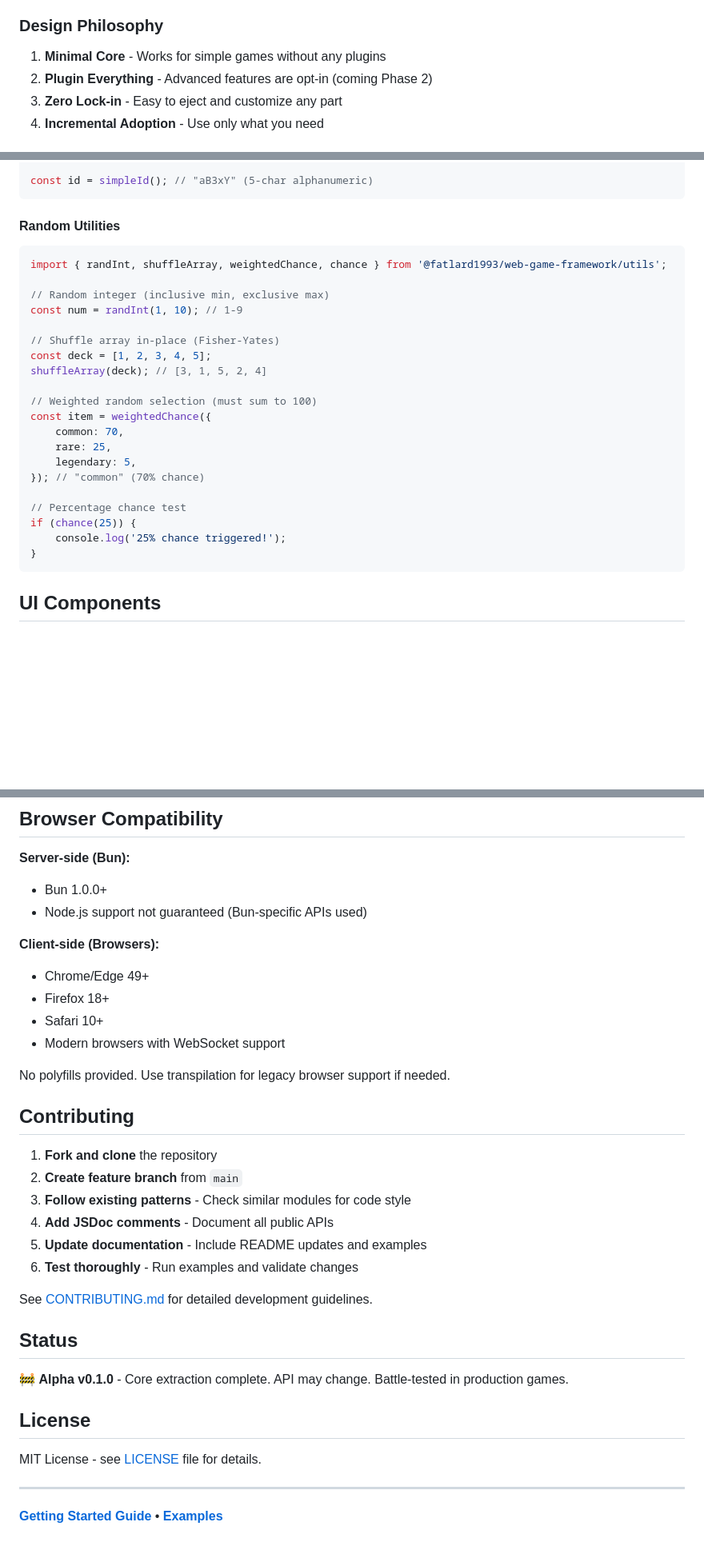
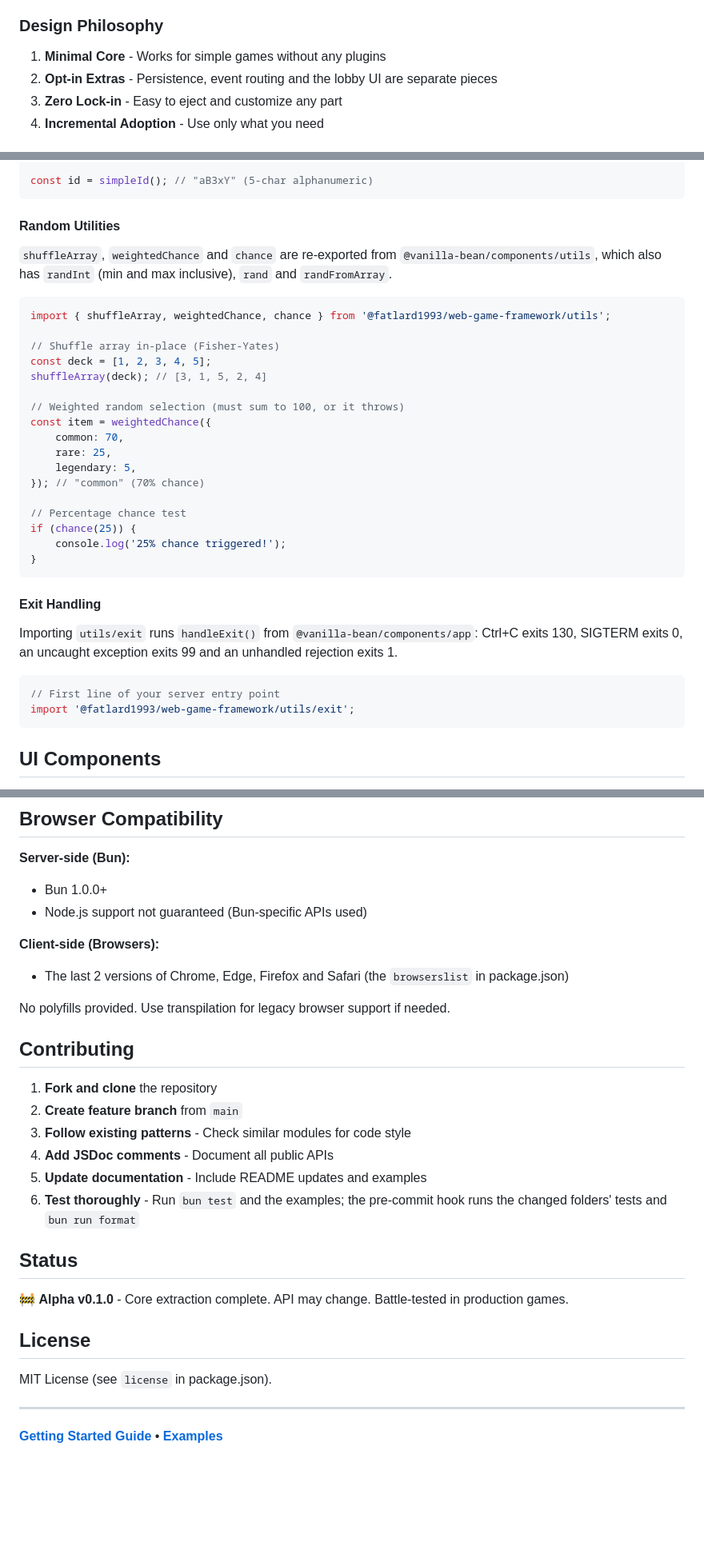
Before and after one commit to fatlard1993/web-game-framework, a Markdown page: README.md, 3 parts joined by grey strips. Shown: that part at 80% size. Drawn GitHub-style; blank space fills up the shorter version.

````diff
--- a/README.md
+++ b/README.md
@@ -208,7 +214,7 @@ See [EventRouter.js](./core/EventRouter.js) source for full API.
 ### Design Philosophy
 
 1. **Minimal Core** - Works for simple games without any plugins
-2. **Plugin Everything** - Advanced features are opt-in (coming Phase 2)
+2. **Opt-in Extras** - Persistence, event routing and the lobby UI are separate pieces
 3. **Zero Lock-in** - Easy to eject and customize any part
 4. **Incremental Adoption** - Use only what you need
 
@@ -416,17 +425,16 @@ const id = simpleId(); // "aB3xY" (5-char alphanumeric)
 
 #### Random Utilities
 
+`shuffleArray`, `weightedChance` and `chance` are re-exported from `@vanilla-bean/components/utils`, which also has `randInt` (min and max inclusive), `rand` and `randFromArray`.
+
 ```js
-import { randInt, shuffleArray, weightedChance, chance } from '@fatlard1993/web-game-framework/utils';
-
-// Random integer (inclusive min, exclusive max)
-const num = randInt(1, 10); // 1-9
+import { shuffleArray, weightedChance, chance } from '@fatlard1993/web-game-framework/utils';
 
 // Shuffle array in-place (Fisher-Yates)
 const deck = [1, 2, 3, 4, 5];
 shuffleArray(deck); // [3, 1, 5, 2, 4]
 
-// Weighted random selection (must sum to 100)
+// Weighted random selection (must sum to 100, or it throws)
 const item = weightedChance({
 	common: 70,
 	rare: 25,
@@ -437,6 +445,15 @@ const item = weightedChance({
 if (chance(25)) {
 	console.log('25% chance triggered!');
 }
+```
+
+#### Exit Handling
+
+Importing `utils/exit` runs `handleExit()` from `@vanilla-bean/components/app`: Ctrl+C exits 130, SIGTERM exits 0, an uncaught exception exits 99 and an unhandled rejection exits 1.
+
+```js
+// First line of your server entry point
+import '@fatlard1993/web-game-framework/utils/exit';
 ```
 
 ## UI Components
@@ -651,10 +667,7 @@ bun test:coverage
 
 **Client-side (Browsers):**
 
-- Chrome/Edge 49+
-- Firefox 18+
-- Safari 10+
-- Modern browsers with WebSocket support
+- The last 2 versions of Chrome, Edge, Firefox and Safari (the `browserslist` in package.json)
 
 No polyfills provided. Use transpilation for legacy browser support if needed.
 
@@ -665,9 +678,7 @@ No polyfills provided. Use transpilation for legacy browser support if needed.
 3. **Follow existing patterns** - Check similar modules for code style
 4. **Add JSDoc comments** - Document all public APIs
 5. **Update documentation** - Include README updates and examples
-6. **Test thoroughly** - Run examples and validate changes
-
-See [CONTRIBUTING.md](./CONTRIBUTING.md) for detailed development guidelines.
+6. **Test thoroughly** - Run `bun test` and the examples; the pre-commit hook runs the changed folders' tests and `bun run format`
 
 ## Status
 
@@ -675,7 +686,7 @@ See [CONTRIBUTING.md](./CONTRIBUTING.md) for detailed development guidelines.
 
 ## License
 
-MIT License - see [LICENSE](./LICENSE) file for details.
+MIT License (see `license` in package.json).
 
 ---
 
````
Also changed, not shown: other parts of README.md (+68 -60 lines), docs/img/hub-phone.png (added), docs/img/hub.png (added).
